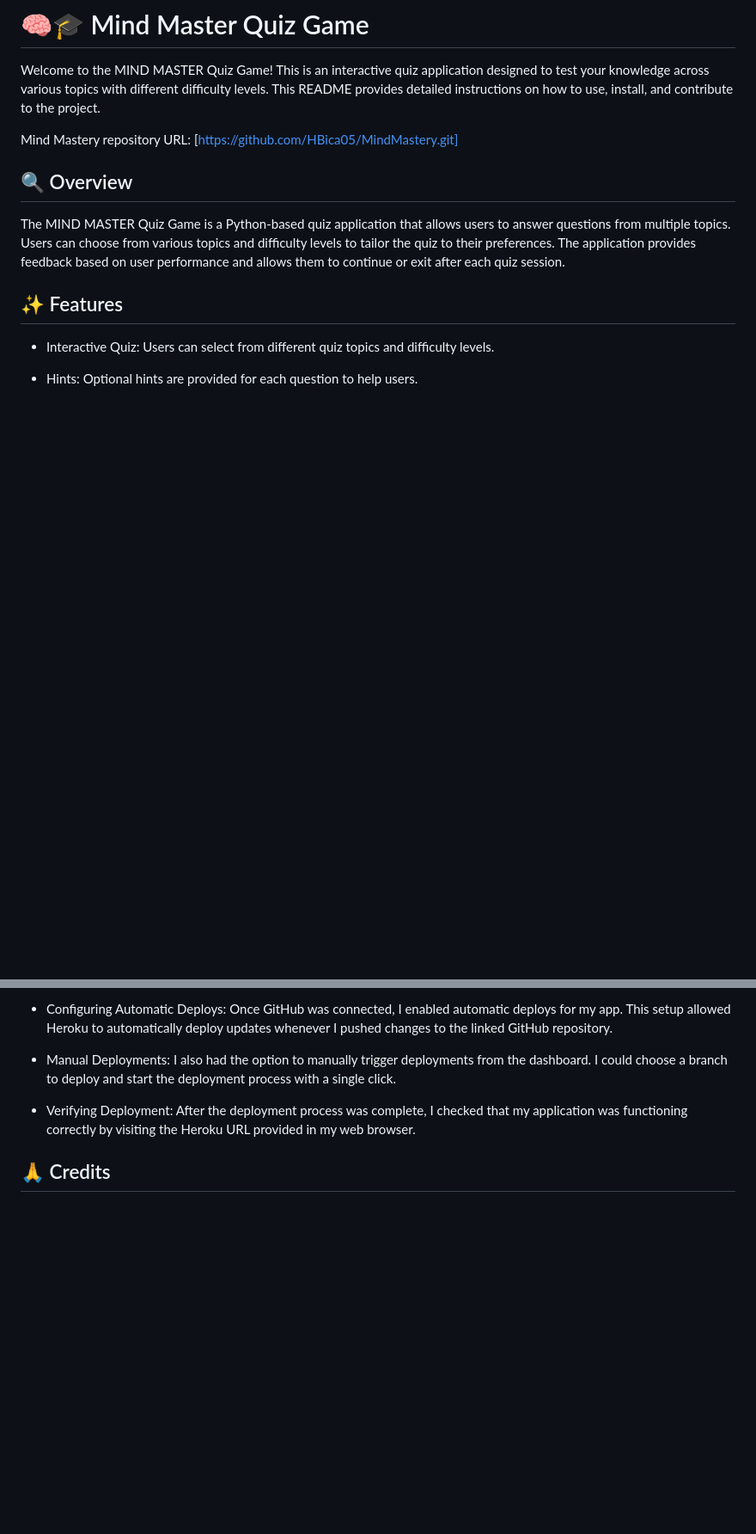
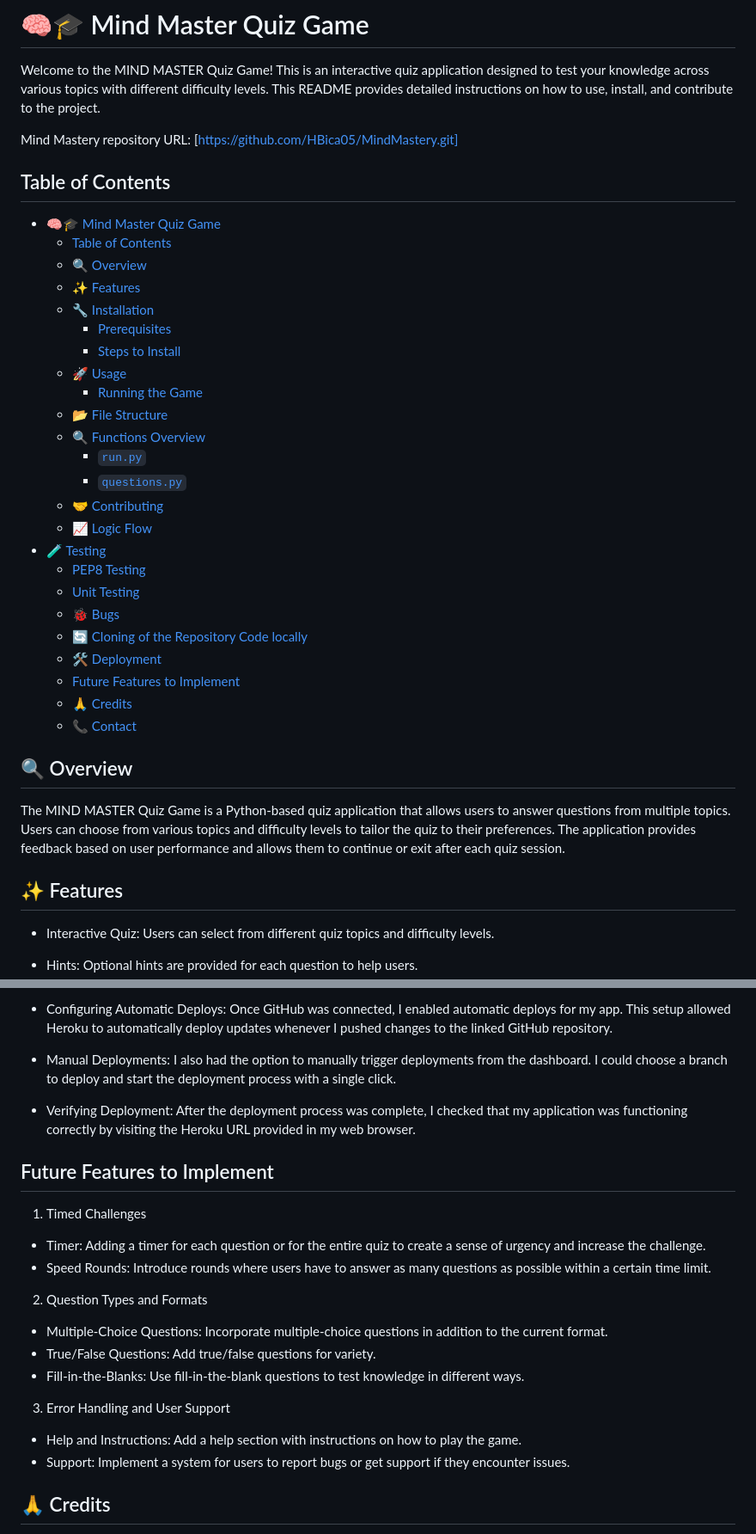
Before and after one commit to HBica05/MindMastery, a Markdown page: README.md, 2 parts joined by grey strips. Shown: that part at 86% size. GitHub-like rendering; blank space fills up the shorter version.

```diff
--- a/README.md
+++ b/README.md
@@ -5,6 +5,32 @@ Welcome to the MIND MASTER Quiz Game! This is an interactive quiz application de
 [Live project hosted on Heroku]:()
 
  Mind Mastery repository URL: [https://github.com/HBica05/MindMastery.git]
+
+## Table of Contents
+- [🧠🎓 Mind Master Quiz Game](#-mind-master-quiz-game)
+  - [Table of Contents](#table-of-contents)
+  - [🔍 Overview](#-overview)
+  - [✨ Features](#-features)
+  - [🔧 Installation](#-installation)
+    - [Prerequisites](#prerequisites)
+    - [Steps to Install](#steps-to-install)
+  - [🚀 Usage](#-usage)
+    - [Running the Game](#running-the-game)
+  - [📂 File Structure](#-file-structure)
+  - [🔍 Functions Overview](#-functions-overview)
+    - [`run.py`](#runpy)
+    - [`questions.py`](#questionspy)
+  - [🤝 Contributing](#-contributing)
+  - [📈 Logic Flow](#-logic-flow)
+- [🧪 Testing](#-testing)
+  - [PEP8 Testing](#pep8-testing)
+  - [Unit Testing](#unit-testing)
+  - [🐞 Bugs](#-bugs)
+  - [🔄 Cloning of the Repository Code locally](#-cloning-of-the-repository-code-locally)
+  - [🛠️ Deployment](#️-deployment)
+  - [Future Features to Implement](#future-features-to-implement)
+  - [🙏 Credits](#-credits)
+  - [📞 Contact](#-contact)
 
 ## 🔍 Overview
 The MIND MASTER Quiz Game is a Python-based quiz application that allows users to answer questions from multiple topics. Users can choose from various topics and difficulty levels to tailor the quiz to their preferences. The application provides feedback based on user performance and allows them to continue or exit after each quiz session.
@@ -243,6 +269,20 @@ I deployed the Mind Mastery Quiz using Heroku’s dashboard, which offers an int
 
 * Verifying Deployment: After the deployment process was complete, I checked that my application was functioning correctly by visiting the Heroku URL provided in my web browser.
 
+## Future Features to Implement
+1. Timed Challenges
+* Timer: Adding a timer for each question or for the entire quiz to create a sense of urgency and increase the challenge.
+* Speed Rounds: Introduce rounds where users have to answer as many questions as possible within a certain time limit.
+
+2. Question Types and Formats
+* Multiple-Choice Questions: Incorporate multiple-choice questions in addition to the current format.
+* True/False Questions: Add true/false questions for variety.
+* Fill-in-the-Blanks: Use fill-in-the-blank questions to test knowledge in different ways.
+
+3. Error Handling and User Support
+* Help and Instructions: Add a help section with instructions on how to play the game.
+* Support: Implement a system for users to report bugs or get support if they encounter issues.
+
 ## 🙏 Credits
 * I am deeply grateful to my mentor, Spencer Barriball, for their exceptional guidance and support throughout this project. Their insights and assistance were crucial to its success.
 
```
Also changed, not shown: other parts of README.md (+6 -6 lines).
